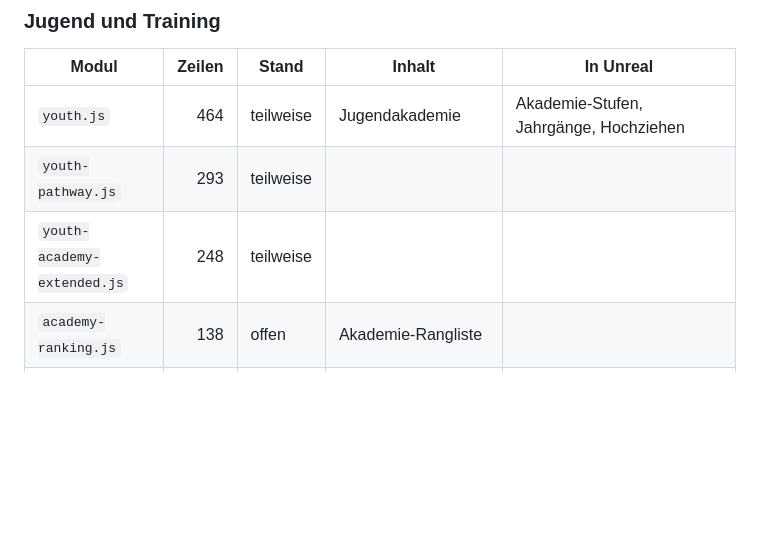
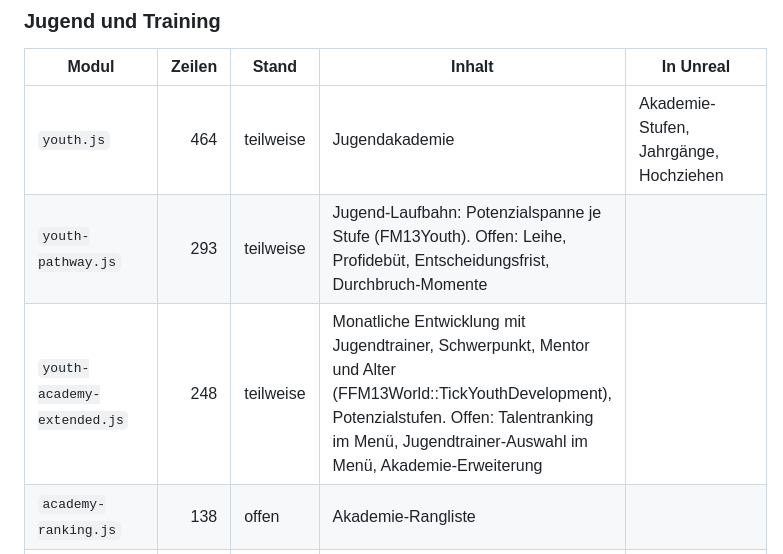
Before and after one commit to mrcrapsle/FuMan, a Markdown page: unreal/PORTIERUNG.md, the part around the change. GitHub-like rendering; blank space fills up the shorter version.

Commit message:
Unreal: Tabelle Jugend-Module aktualisiert

```diff
--- a/unreal/PORTIERUNG.md
+++ b/unreal/PORTIERUNG.md
@@ -133,8 +133,8 @@ Stand nach Runde B und der Stärkeformel: **17 portiert, 33 teilweise, 84 offen,
 | Modul | Zeilen | Stand | Inhalt | In Unreal |
 |---|---:|---|---|---|
 | `youth.js` | 464 | teilweise | Jugendakademie | Akademie-Stufen, Jahrgänge, Hochziehen |
-| `youth-pathway.js` | 293 | teilweise |
-| `youth-academy-extended.js` | 248 | teilweise |
+| `youth-pathway.js` | 293 | teilweise | Jugend-Laufbahn: Potenzialspanne je Stufe (FM13Youth). Offen: Leihe, Profidebüt, Entscheidungsfrist, Durchbruch-Momente |
+| `youth-academy-extended.js` | 248 | teilweise | Monatliche Entwicklung mit Jugendtrainer, Schwerpunkt, Mentor und Alter (FFM13World::TickYouthDevelopment), Potenzialstufen. Offen: Talentranking im Menü, Jugendtrainer-Auswahl im Menü, Akademie-Erweiterung |
 | `academy-ranking.js` | 138 | offen | Akademie-Rangliste |  |
 | `training.js` | 874 | teilweise | Training | Wochenplan mit sieben Tagen, Standardpläne, Intensität, Kondition und Tagesform (60 Wochenpläne und 80 Kraftverluste gegen das Browserspiel geprüft). Offen: Einzeltraining, Trainingslager, eigene Vorlagen, Extras |
 | `training-games.js` | 299 | offen | TRAINING-MINISPIELE (Elfmeterschießen & Flankentraining) |  |
```
